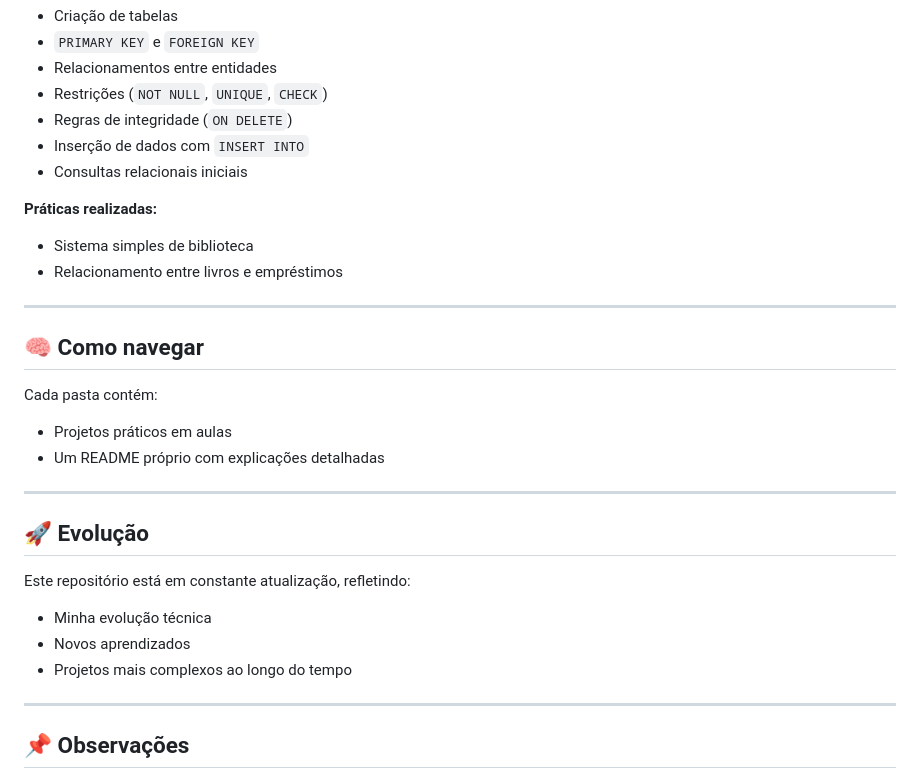
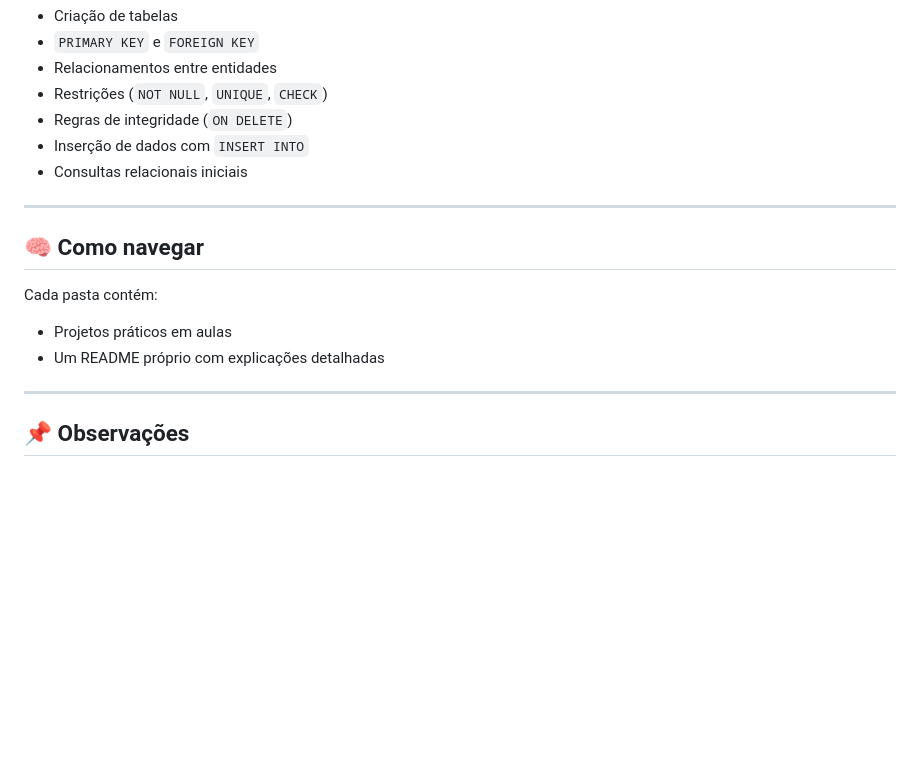
Before and after one commit to SDinee/FaculdadeADS, a Markdown page: README.md, the part around the change. Rendered like a GitHub page; blank space fills up the shorter version.

Commit message:
Remove outdated sections on database practices and repository evolution from README.md

```diff
--- a/README.md
+++ b/README.md
@@ -116,10 +116,6 @@ Estudos focados em estruturação de bancos de dados e relacionamento entre tabe
 - Inserção de dados com `INSERT INTO`
 - Consultas relacionais iniciais
 
-**Práticas realizadas:**
-- Sistema simples de biblioteca
-- Relacionamento entre livros e empréstimos
-
 ---
 
 ## 🧠 Como navegar
@@ -128,16 +124,6 @@ Cada pasta contém:
 
 - Projetos práticos em aulas
 - Um README próprio com explicações detalhadas
-
----
-
-## 🚀 Evolução
-
-Este repositório está em constante atualização, refletindo:
-
-- Minha evolução técnica
-- Novos aprendizados
-- Projetos mais complexos ao longo do tempo
 
 ---
 
```
